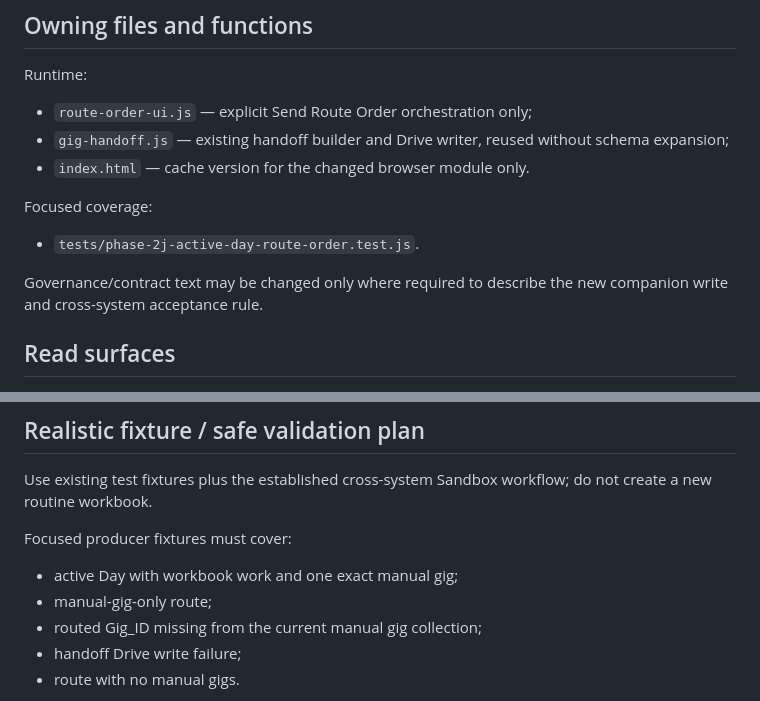
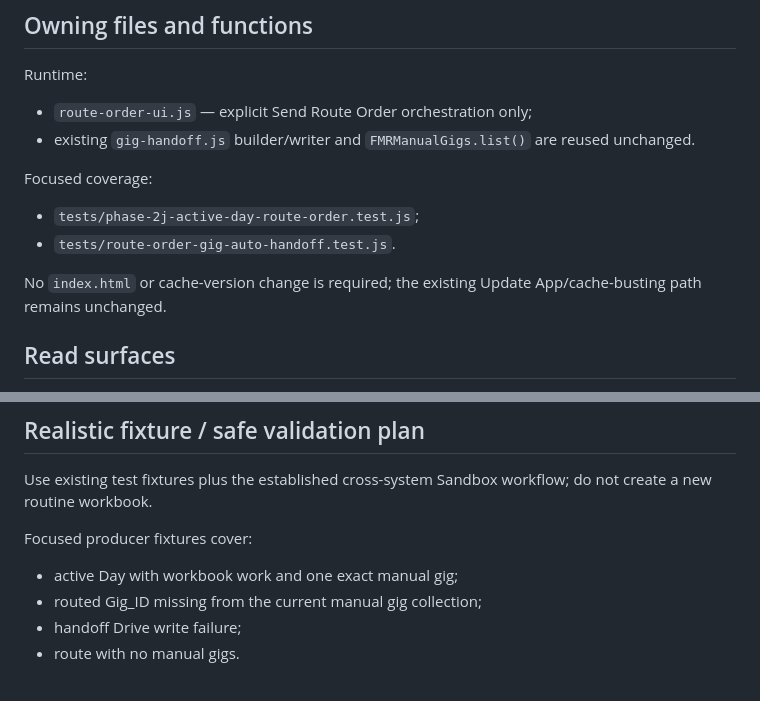
Before and after one commit to timbone72-CC/free-map-router, a Markdown page: docs/2026-09-11_ROUTE_GIG_AUTO_HANDOFF_IMPACT_RECORD.md, 2 parts joined by grey strips. Rendered like a GitHub page.

Commit message:
Align route gig handoff record with implementation

```diff
--- a/docs/2026-09-11_ROUTE_GIG_AUTO_HANDOFF_IMPACT_RECORD.md
+++ b/docs/2026-09-11_ROUTE_GIG_AUTO_HANDOFF_IMPACT_RECORD.md
@@ -33,14 +33,14 @@ The two artifacts share the same normalized top-level `updatedAt`, allowing the
 Runtime:
 
 - `route-order-ui.js` — explicit Send Route Order orchestration only;
-- `gig-handoff.js` — existing handoff builder and Drive writer, reused without schema expansion;
-- `index.html` — cache version for the changed browser module only.
+- existing `gig-handoff.js` builder/writer and `FMRManualGigs.list()` are reused unchanged.
 
 Focused coverage:
 
-- `tests/phase-2j-active-day-route-order.test.js`.
+- `tests/phase-2j-active-day-route-order.test.js`;
+- `tests/route-order-gig-auto-handoff.test.js`.
 
-Governance/contract text may be changed only where required to describe the new companion write and cross-system acceptance rule.
+No `index.html` or cache-version change is required; the existing Update App/cache-busting path remains unchanged.
 
 ## Read surfaces
 
@@ -102,10 +102,9 @@ None.
 
 Use existing test fixtures plus the established cross-system Sandbox workflow; do not create a new routine workbook.
 
-Focused producer fixtures must cover:
+Focused producer fixtures cover:
 
 - active Day with workbook work and one exact manual gig;
-- manual-gig-only route;
 - routed Gig_ID missing from the current manual gig collection;
 - handoff Drive write failure;
 - route with no manual gigs.
```
